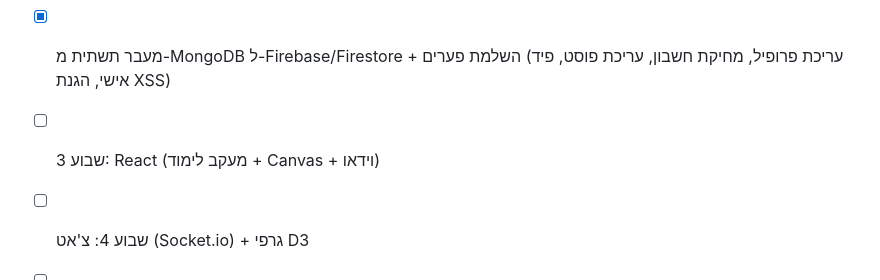
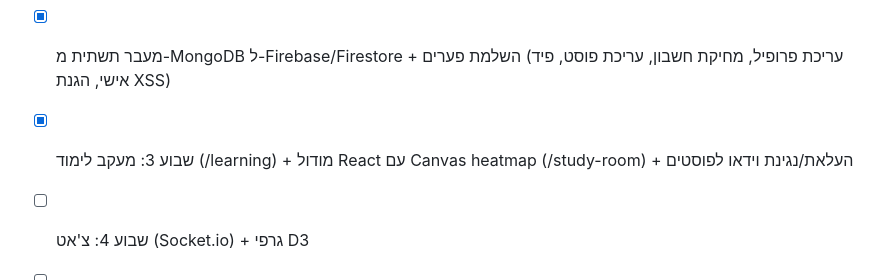
Before and after one commit to shimonk7770-creator/Chavruta, a Markdown page: README.md, the part around the change. Drawn GitHub-style.

Commit message:
עדכון README - סימון שבוע 3 כהושלם

```diff
--- a/README.md
+++ b/README.md
@@ -49,6 +49,6 @@ seed/          - סקריפט אתחול נתוני דמו
 - [x] שבוע 1: שלד ותשתית - Express, MVC, הרשמה/התחברות עם bcrypt, jQuery/Ajax ראשוני
 - [x] שבוע 2: מודלים Group/Post/Comment + הרשאות + חיפוש + jQuery/Ajax לתגובות + Seed
 - [x] מעבר תשתית מ-MongoDB ל-Firebase/Firestore + השלמת פערים (עריכת פרופיל, מחיקת חשבון, עריכת פוסט, פיד אישי, הגנת XSS)
-- [ ] שבוע 3: React (מעקב לימוד + Canvas + וידאו)
+- [x] שבוע 3: מעקב לימוד (/learning) + מודול React עם Canvas heatmap (/study-room) + העלאת/נגינת וידאו לפוסטים
 - [ ] שבוע 4: צ'אט (Socket.io) + גרפי D3
 - [ ] שבוע 5: בדיקות, נקודות תורפה, הכנה להגנה
```
